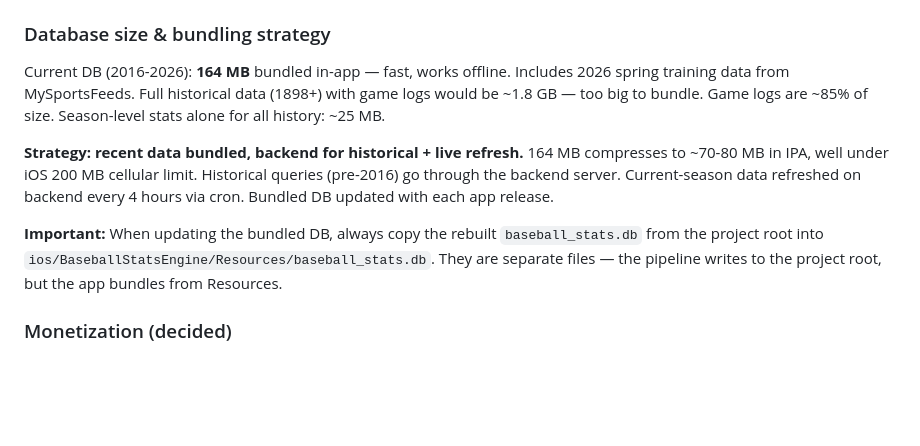
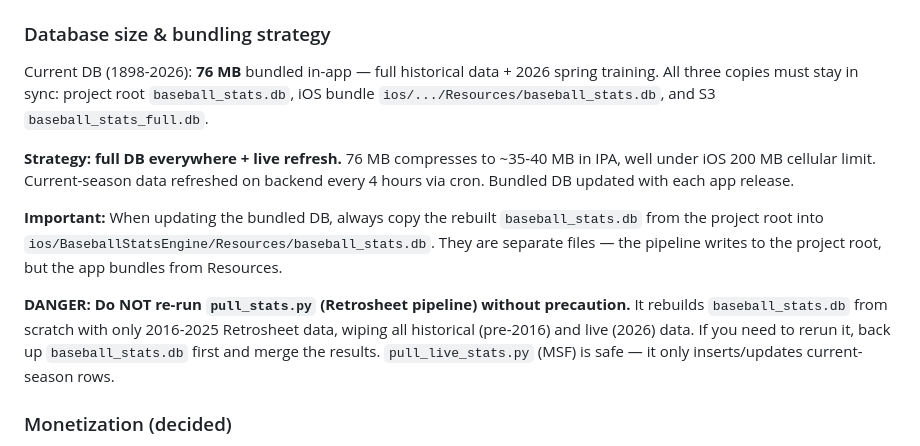
Before and after one commit to markmez/Stat-Chat, a Markdown page: CLAUDE.md, the part around the change. Drawn GitHub-style; blank space fills up the shorter version.

Commit message:
Document DB safety: warn against re-running Retrosheet pipeline
Update DB size (76MB) and add danger note about pull_stats.py wiping
historical + live data if run without precaution.

Co-Authored-By: Claude Opus 4.6 <noreply@anthropic.com>

```diff
--- a/CLAUDE.md
+++ b/CLAUDE.md
@@ -161,11 +161,13 @@ We download Retrosheet season ZIPs that contain 7 CSV files. We now use **battin
 - `first_g`, `last_g` — career date range. Could enable "active in year X" queries.
 
 ### Database size & bundling strategy
-Current DB (2016-2026): **164 MB** bundled in-app — fast, works offline. Includes 2026 spring training data from MySportsFeeds. Full historical data (1898+) with game logs would be ~1.8 GB — too big to bundle. Game logs are ~85% of size. Season-level stats alone for all history: ~25 MB.
+Current DB (1898-2026): **76 MB** bundled in-app — full historical data + 2026 spring training. All three copies must stay in sync: project root `baseball_stats.db`, iOS bundle `ios/.../Resources/baseball_stats.db`, and S3 `baseball_stats_full.db`.
 
-**Strategy: recent data bundled, backend for historical + live refresh.** 164 MB compresses to ~70-80 MB in IPA, well under iOS 200 MB cellular limit. Historical queries (pre-2016) go through the backend server. Current-season data refreshed on backend every 4 hours via cron. Bundled DB updated with each app release.
+**Strategy: full DB everywhere + live refresh.** 76 MB compresses to ~35-40 MB in IPA, well under iOS 200 MB cellular limit. Current-season data refreshed on backend every 4 hours via cron. Bundled DB updated with each app release.
 
 **Important:** When updating the bundled DB, always copy the rebuilt `baseball_stats.db` from the project root into `ios/BaseballStatsEngine/Resources/baseball_stats.db`. They are separate files — the pipeline writes to the project root, but the app bundles from Resources.
+
+**DANGER: Do NOT re-run `pull_stats.py` (Retrosheet pipeline) without precaution.** It rebuilds `baseball_stats.db` from scratch with only 2016-2025 Retrosheet data, wiping all historical (pre-2016) and live (2026) data. If you need to rerun it, back up `baseball_stats.db` first and merge the results. `pull_live_stats.py` (MSF) is safe — it only inserts/updates current-season rows.
 
 ### Monetization (decided)
 - **Free to download**, 5 free queries per week (resets weekly). All query types count equally — no distinction between local and Claude-handled queries from the user's perspective.
```
